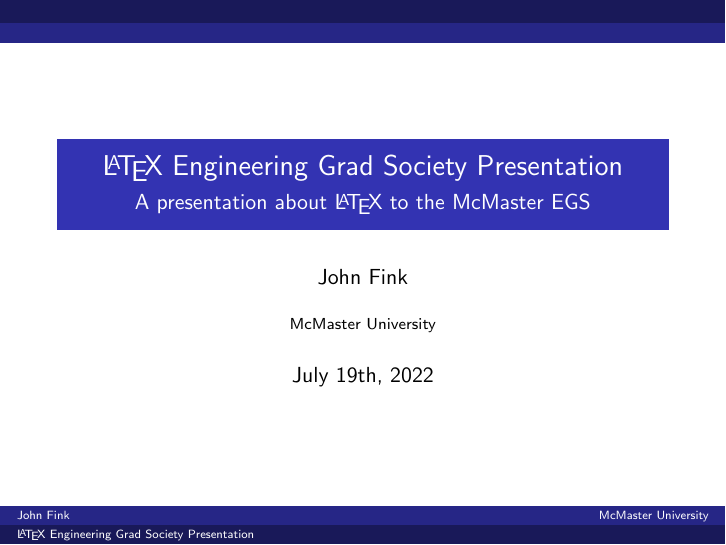
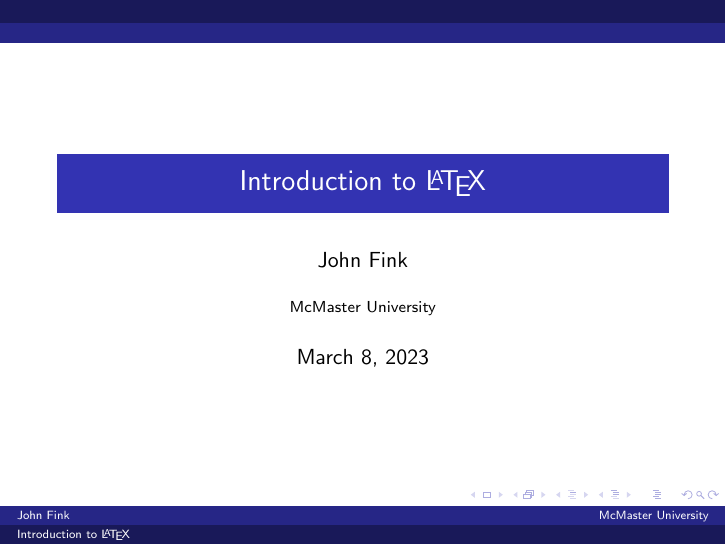
Before and after one commit to jbfink/20230308-latex, LaTeX slides (20230308-latex.tex): page 1 of 37 before the commit and page 1 of 80 after it. Compiled offline with pdfLaTeX.

Commit message:
De-EGS'd at least the title page.

```diff
--- a/20230308-latex.tex
+++ b/20230308-latex.tex
@@ -1,5 +1,5 @@
-%\documentclass{beamer}
-\documentclass[handout]{beamer} % set [handout] as an option to remove /pause breaks
+\documentclass{beamer}
+%\documentclass[handout]{beamer} % set [handout] as an option to remove /pause breaks
 
 %\setbeameroption{show notes on second screen=right} % Make sure slide position is set to "right" in pympress also, or if using pdfpc, with --notes=right
 % Also, comment out the notes to produce slides for archiving, etc.
@@ -19,11 +19,11 @@
 \usepackage[version=4]{mhchem}
 
 %title page details:
-\title{\LaTeX{} Engineering Grad Society Presentation}
-\subtitle{A presentation about \LaTeX{} to the McMaster EGS}
+\title{Introduction to \LaTeX{}}
+%\subtitle{A presentation about \LaTeX{} to the McMaster EGS}
 \author{John Fink}
 \institute{McMaster University}
-\date{July 19th, 2022}
+\date{March 8, 2023}
 
 
 \begin{document}
```
